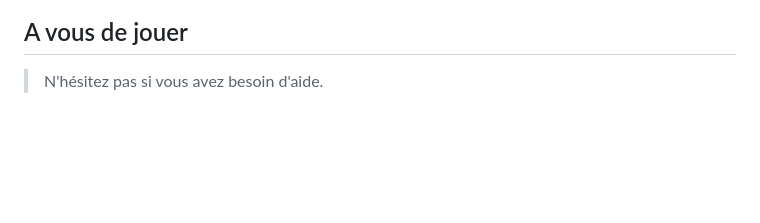
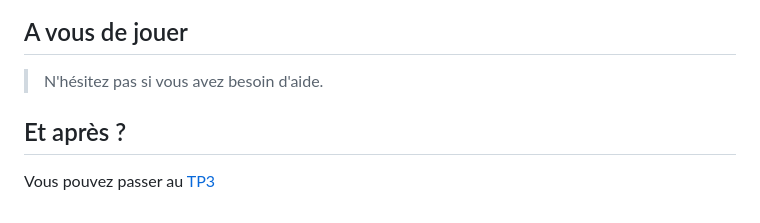
Before and after one commit to KitsuHokkaido/karman_maker, a Markdown page: tps/tp2.md, the part around the change. Rendered like a GitHub page; blank space fills up the shorter version.

```diff
--- a/tps/tp2.md
+++ b/tps/tp2.md
@@ -60,3 +60,8 @@ le TP précédent.
 ## A vous de jouer
 
 > N'hésitez pas si vous avez besoin d'aide.
+
+
+## Et après ?
+
+Vous pouvez passer au [TP3](tp3.md)
```
Also changed, not shown: tps/tp1.md (+46 -2 lines), tps/figs/mesh.png.
